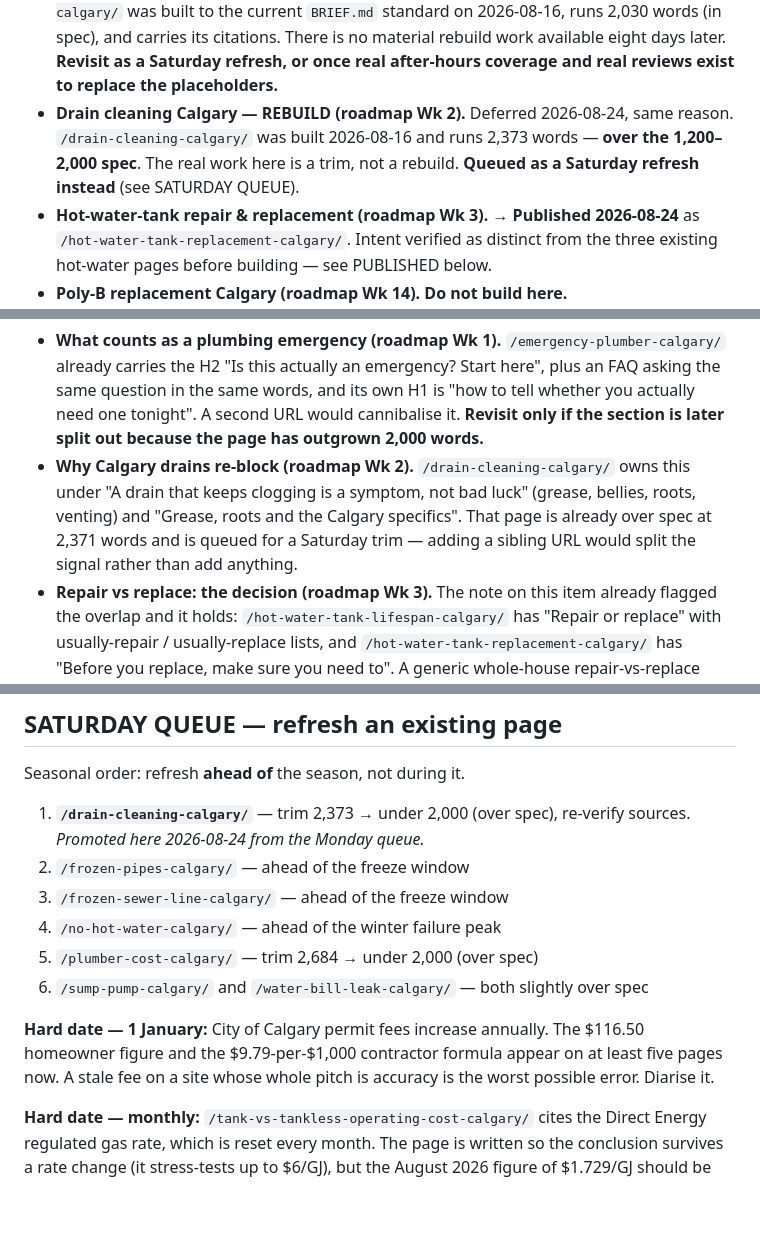
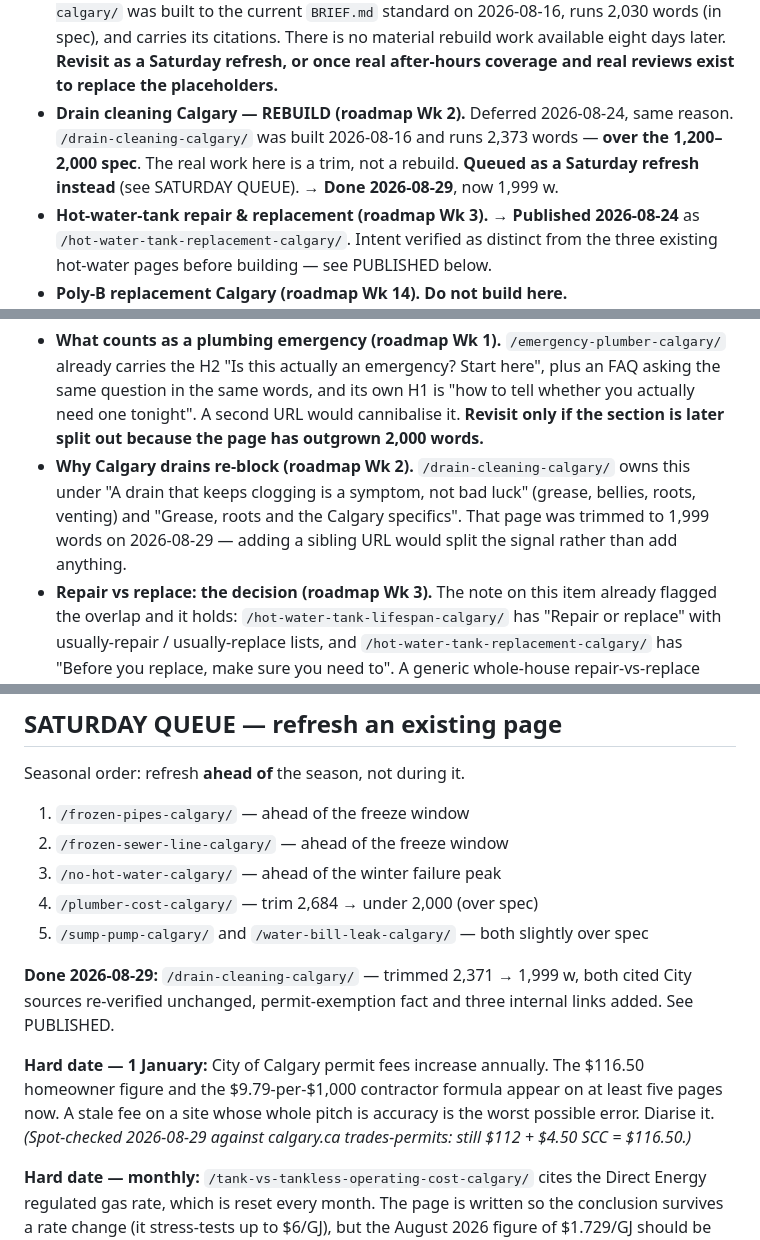
Before and after one commit to James363363/calgaryplumbingquotes-seo-site, a Markdown page: content-backlog.md, 3 parts joined by grey strips. Rendered like a GitHub page; blank space fills up the shorter version.

Commit message:
Backlog: mark /drain-cleaning-calgary/ refreshed 2026-08-29, advance Saturday queue

```diff
--- a/content-backlog.md
+++ b/content-backlog.md
@@ -71,7 +71,7 @@ Take the top unpublished item. Respect the note attached to it.
 - **Drain cleaning Calgary — REBUILD (roadmap Wk 2).** Deferred 2026-08-24, same reason.
   `/drain-cleaning-calgary/` was built 2026-08-16 and runs 2,373 words — **over the
   1,200–2,000 spec**. The real work here is a trim, not a rebuild. **Queued as a Saturday
-  refresh instead** (see SATURDAY QUEUE).
+  refresh instead** (see SATURDAY QUEUE). → **Done 2026-08-29**, now 1,999 w.
 - **Hot-water-tank repair & replacement (roadmap Wk 3).** → **Published 2026-08-24** as
   `/hot-water-tank-replacement-calgary/`. Intent verified as distinct from the three
   existing hot-water pages before building — see PUBLISHED below.
@@ -102,9 +102,9 @@ roadmap was written against a plan; the site that exists already answers these.
   the section is later split out because the page has outgrown 2,000 words.**
 - **Why Calgary drains re-block (roadmap Wk 2).** `/drain-cleaning-calgary/` owns this
   under "A drain that keeps clogging is a symptom, not bad luck" (grease, bellies,
-  roots, venting) and "Grease, roots and the Calgary specifics". That page is already
-  over spec at 2,371 words and is queued for a Saturday trim — adding a sibling URL
-  would split the signal rather than add anything.
+  roots, venting) and "Grease, roots and the Calgary specifics". That page was trimmed to
+  1,999 words on 2026-08-29 — adding a sibling URL would split the signal rather than add
+  anything.
 - **Repair vs replace: the decision (roadmap Wk 3).** The note on this item already
   flagged the overlap and it holds: `/hot-water-tank-lifespan-calgary/` has "Repair or
   replace" with usually-repair / usually-replace lists, and
@@ -120,18 +120,21 @@ roadmap was written against a plan; the site that exists already answers these.
 
 Seasonal order: refresh **ahead of** the season, not during it.
 
-1. **`/drain-cleaning-calgary/`** — trim 2,373 → under 2,000 (over spec), re-verify sources.
-   *Promoted here 2026-08-24 from the Monday queue.*
-2. `/frozen-pipes-calgary/` — ahead of the freeze window
-3. `/frozen-sewer-line-calgary/` — ahead of the freeze window
-4. `/no-hot-water-calgary/` — ahead of the winter failure peak
-5. `/plumber-cost-calgary/` — trim 2,684 → under 2,000 (over spec)
-6. `/sump-pump-calgary/` and `/water-bill-leak-calgary/` — both slightly over spec
+1. `/frozen-pipes-calgary/` — ahead of the freeze window
+2. `/frozen-sewer-line-calgary/` — ahead of the freeze window
+3. `/no-hot-water-calgary/` — ahead of the winter failure peak
+4. `/plumber-cost-calgary/` — trim 2,684 → under 2,000 (over spec)
+5. `/sump-pump-calgary/` and `/water-bill-leak-calgary/` — both slightly over spec
+
+**Done 2026-08-29:** `/drain-cleaning-calgary/` — trimmed 2,371 → 1,999 w, both cited
+City sources re-verified unchanged, permit-exemption fact and three internal links added.
+See PUBLISHED.
 
 **Hard date — 1 January:** City of Calgary permit fees increase annually. The $116.50
 homeowner figure and the $9.79-per-$1,000 contractor formula appear on at least five
 pages now. A stale fee on a site whose whole pitch is accuracy is the worst possible
-error. Diarise it.
+error. Diarise it. *(Spot-checked 2026-08-29 against calgary.ca trades-permits: still
+$112 + $4.50 SCC = $116.50.)*
 
 **Hard date — monthly:** `/tank-vs-tankless-operating-cost-calgary/` cites the Direct
 Energy regulated gas rate, which is reset every month. The page is written so the
```
Also changed, not shown: other parts of content-backlog.md (+1 -0 lines).
